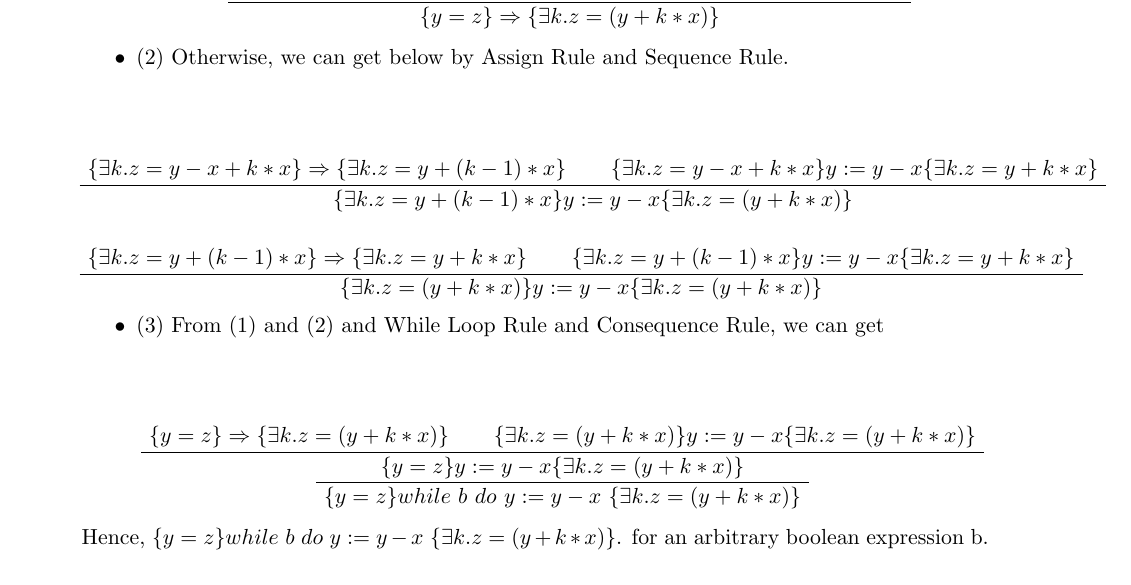
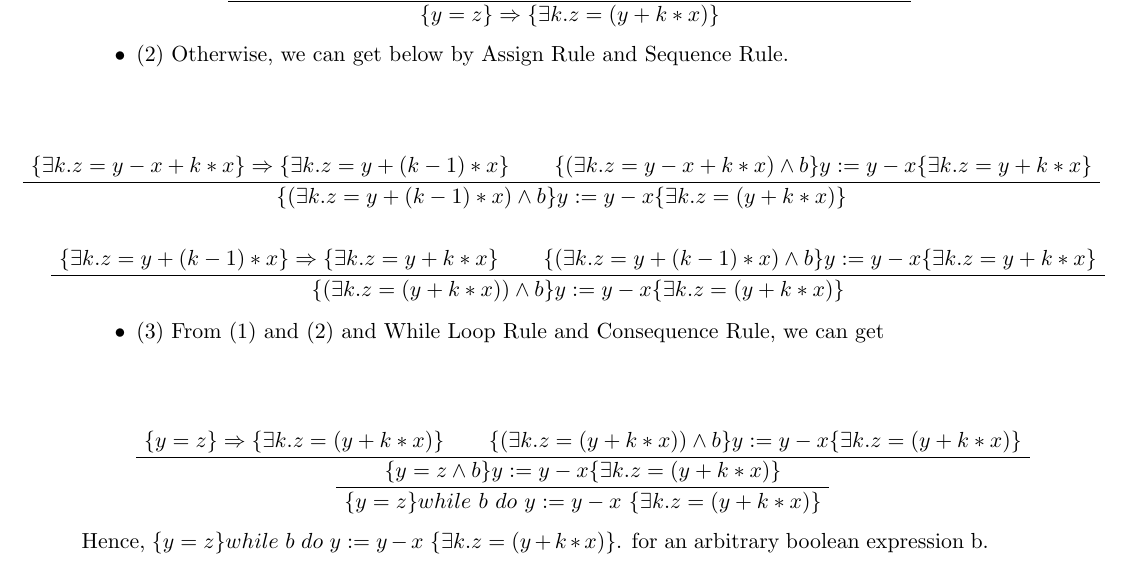
Before and after one commit to sharpzhao/CMPS203_Programing_Language, a LaTeX document (HM5/PL-HM5.tex): part of the page, cut so that both start at the same text. Compiled offline with pdfLaTeX.

Commit message:
FIX: fix bug

```diff
--- a/HM5/PL-HM5.tex
+++ b/HM5/PL-HM5.tex
@@ -100,23 +100,25 @@ $Proof.$
 	\BinaryInfC{$\{y = z\} \Rightarrow \{\exists k.z=(y+k*x)\}$}
 \end{prooftree}
 \item(2) Otherwise, we can get below by Assign Rule and Sequence Rule.\\
-\begin{changemargin}{-1cm}{0cm}
+\begin{changemargin}{-2cm}{0cm}
 \begin{prooftree}
 	\AxiomC{$\{\exists k.z = y - x + k * x\} \Rightarrow \{\exists k.z = y + (k-1) * x\} $}
-	\AxiomC{$\{\exists k.z = y - x + k * x\} y:=y - x \{\exists k. z = y + k * x\}$}
-	\BinaryInfC{$\{\exists k.z = y + (k-1) * x\} y:=y - x\{\exists k. z = (y + k * x)\}$}
+	\AxiomC{$\{(\exists k.z = y - x + k * x) \land b\} y:=y - x \{\exists k. z = y + k * x\}$}
+	\BinaryInfC{$\{(\exists k.z = y + (k-1) * x) \land b\} y:=y - x\{\exists k. z = (y + k * x)\}$}
 \end{prooftree}
+\end{changemargin}
+\begin{changemargin}{-1.5cm}{0cm}
 \begin{prooftree}
 	\AxiomC{$\{\exists k.z = y + (k-1) * x\} \Rightarrow \{\exists k.z = y + k * x\} $}
-	\AxiomC{$\{\exists k.z = y + (k-1) * x\} y:=y - x \{\exists k. z = y + k * x\}$}
-	\BinaryInfC{$\{\exists k.z = (y + k * x)\} y:=y - x\{\exists k. z = (y + k * x)\}$}
+	\AxiomC{$\{(\exists k.z = y + (k-1) * x)\land b\} y:=y - x \{\exists k. z = y + k * x\}$}
+	\BinaryInfC{$\{(\exists k.z = (y + k * x))\land b\} y:=y - x\{\exists k. z = (y + k * x)\}$}
 \end{prooftree}
 \end{changemargin}
 \item(3) From (1) and (2) and While Loop Rule and Consequence Rule, we can get\\
 \begin{prooftree}
 \AxiomC{$\{y = z\} \Rightarrow \{\exists k.z=(y+k*x)\}$}
-\AxiomC{$\{\exists k.z = (y + k * x)\} y:=y - x \{\exists k.z=(y+k*x)\}$}
-\BinaryInfC{$\{y = z\}y:=y - x \{\exists k.z=(y+k*x)\}$}
+\AxiomC{$\{(\exists k.z = (y + k * x))\land b\} y:=y - x \{\exists k.z=(y+k*x)\}$}
+\BinaryInfC{$\{y = z\land b\}y:=y - x \{\exists k.z=(y+k*x)\}$}
 \UnaryInfC{$\{y=z\}while\ b\ do\ y:=y-x\ \{\exists k.z=(y+k*x) \}$}
 \end{prooftree}
 \end{itemize}
```
Also changed, not shown: HM5/PL-HM5.pdf (deleted), 2 other files.
